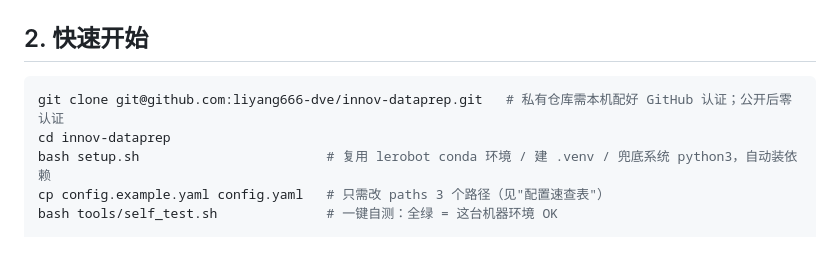
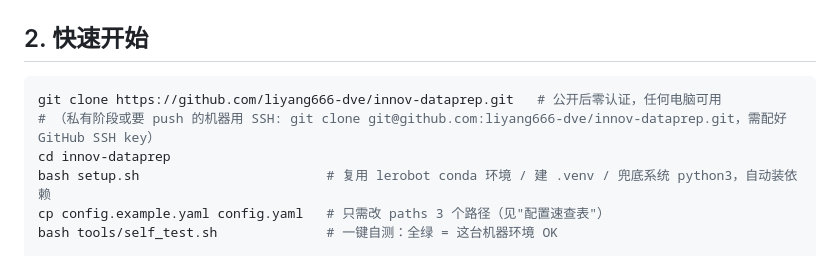
Before and after one commit to liyang666-dve/innov-dataprep, a Markdown page: README.md, the part around the change. GitHub-like rendering.

Commit message:
README: 克隆命令改为公开 HTTPS（零认证），SSH 留给维护者 push

````diff
--- a/README.md
+++ b/README.md
@@ -19,7 +19,8 @@
 ## 2. 快速开始
 
 ```bash
-git clone git@github.com:liyang666-dve/innov-dataprep.git   # 私有仓库需本机配好 GitHub 认证；公开后零认证
+git clone https://github.com/liyang666-dve/innov-dataprep.git   # 公开后零认证，任何电脑可用
+# （私有阶段或要 push 的机器用 SSH: git clone git@github.com:liyang666-dve/innov-dataprep.git，需配好 GitHub SSH key）
 cd innov-dataprep
 bash setup.sh                        # 复用 lerobot conda 环境 / 建 .venv / 兜底系统 python3，自动装依赖
 cp config.example.yaml config.yaml   # 只需改 paths 3 个路径（见"配置速查表"）
````
